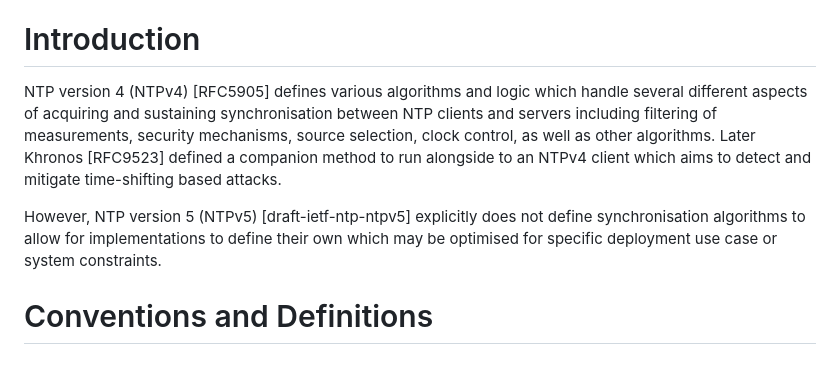
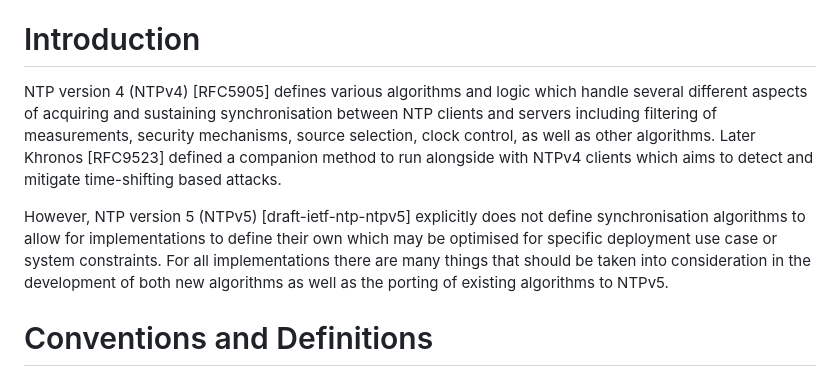
Before and after one commit to signalsforgranted/draft-grant-ntp-ntpv5-algorithms, a Markdown page: draft-grant-ntp-ntpv5-algorithms.md, the part around the change. Drawn GitHub-style.

Commit message:
A little more introduction text

```diff
--- a/draft-grant-ntp-ntpv5-algorithms.md
+++ b/draft-grant-ntp-ntpv5-algorithms.md
@@ -37,9 +37,9 @@ This document describes considerations of synchronisation algorithms with versio
 
 # Introduction
 
-NTP version 4 (NTPv4) [RFC5905] defines various algorithms and logic which handle several different aspects of acquiring and sustaining synchronisation between NTP clients and servers including filtering of measurements, security mechanisms, source selection, clock control, as well as other algorithms. Later Khronos [RFC9523] defined a companion method to run alongside to an NTPv4 client which aims to detect and mitigate time-shifting based attacks.
+NTP version 4 (NTPv4) [RFC5905] defines various algorithms and logic which handle several different aspects of acquiring and sustaining synchronisation between NTP clients and servers including filtering of measurements, security mechanisms, source selection, clock control, as well as other algorithms. Later Khronos [RFC9523] defined a companion method to run alongside with NTPv4 clients which aims to detect and mitigate time-shifting based attacks.
 
-However, NTP version 5 (NTPv5) [draft-ietf-ntp-ntpv5] explicitly does not define synchronisation algorithms to allow for implementations to define their own which may be optimised for specific deployment use case or system constraints.
+However, NTP version 5 (NTPv5) [draft-ietf-ntp-ntpv5] explicitly does not define synchronisation algorithms to allow for implementations to define their own which may be optimised for specific deployment use case or system constraints. For all implementations there are many things that should be taken into consideration in the development of both new algorithms as well as the porting of existing algorithms to NTPv5.
 
 # Conventions and Definitions
 
```
